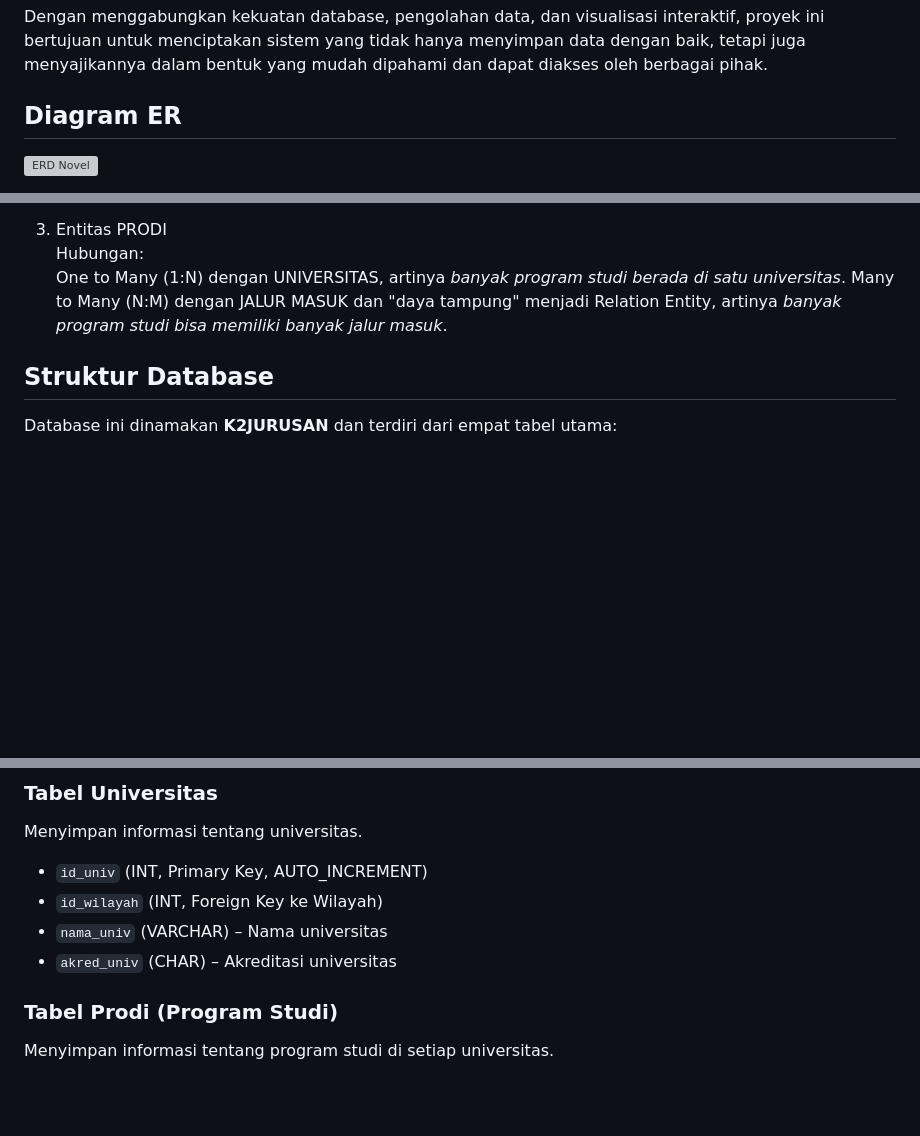
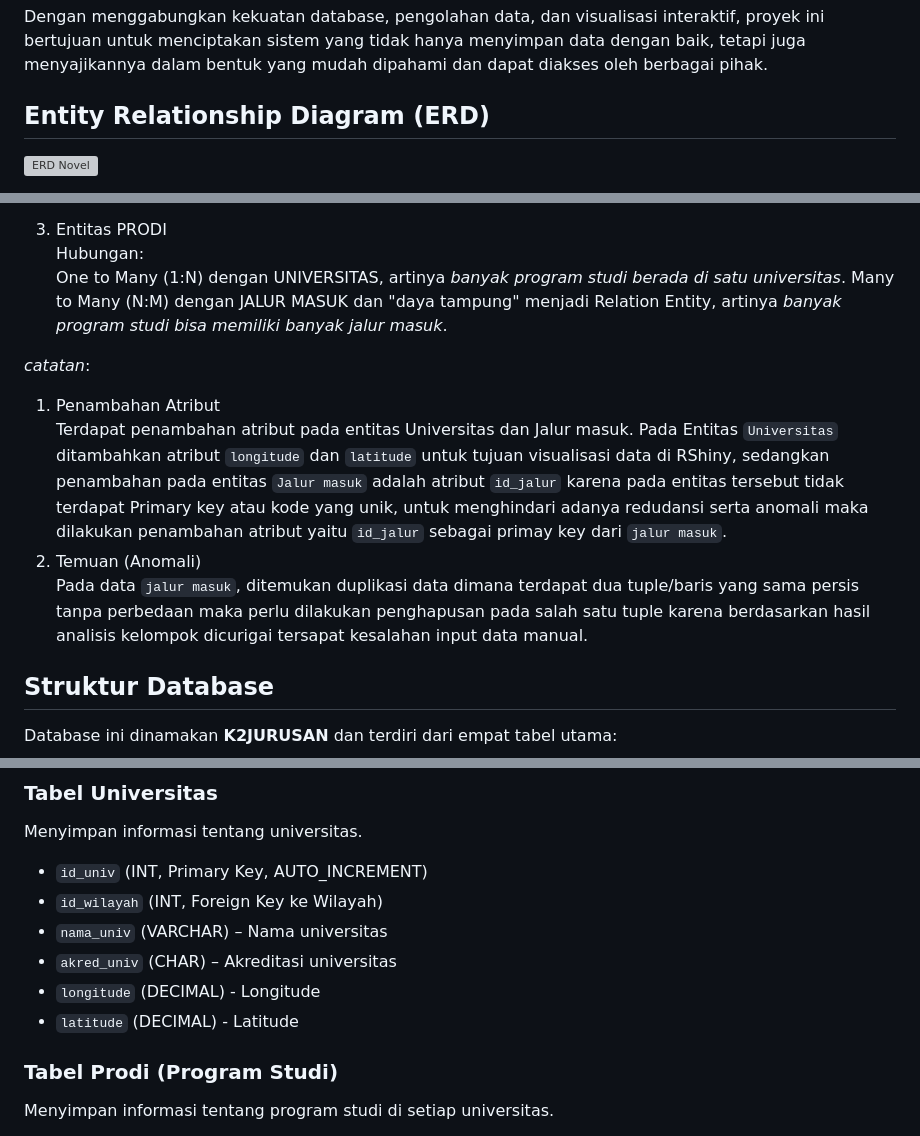
Before and after one commit to deinov/MDS_K2_Database-Jurusan, a Markdown page: README.md, 3 parts joined by grey strips. Rendered like a GitHub page; blank space fills up the shorter version; grey boxes are pictures that could not be loaded.

```diff
--- a/README.md
+++ b/README.md
@@ -47,7 +47,7 @@ Untuk mencapai tujuan tersebut, proyek ini memanfaatkan beberapa teknologi dan t
 
 Dengan menggabungkan kekuatan database, pengolahan data, dan visualisasi interaktif, proyek ini bertujuan untuk menciptakan sistem yang tidak hanya menyimpan data dengan baik, tetapi juga menyajikannya dalam bentuk yang mudah dipahami dan dapat diakses oleh berbagai pihak.
 
-## **Diagram ER**
+## **Entity Relationship Diagram (ERD)**
 ![ERD Novel](https://github.com/deinov/MDS_K2_Database-Jurusan/blob/Designer-DB/ERD.jpg)
 
 Entity Relationship Diagram (ERD) yang menjelaskan hubungan antar entitas dalam sistem. Berikut interpretasinya:
@@ -66,6 +66,12 @@ Hubungan: <br>
 One to Many (1:N) dengan UNIVERSITAS, artinya *banyak program studi berada di satu universitas*.
 Many to Many (N:M) dengan JALUR MASUK dan "daya tampung" menjadi Relation Entity, artinya *banyak program studi bisa memiliki banyak jalur masuk*. <br>
 
+*catatan*: <br>
+1. Penambahan Atribut <br>
+Terdapat penambahan atribut pada entitas Universitas dan Jalur masuk. Pada Entitas `Universitas` ditambahkan atribut `longitude` dan `latitude` untuk tujuan visualisasi data di RShiny, sedangkan penambahan pada entitas `Jalur masuk` adalah atribut `id_jalur` karena pada entitas tersebut tidak terdapat Primary key atau kode yang unik, untuk menghindari adanya redudansi serta anomali maka dilakukan penambahan atribut yaitu `id_jalur` sebagai primay key dari `jalur masuk`.
+2. Temuan (Anomali) <br>
+Pada data `jalur masuk`, ditemukan duplikasi data dimana terdapat dua tuple/baris yang sama persis tanpa perbedaan maka perlu dilakukan penghapusan pada salah satu tuple karena berdasarkan hasil analisis kelompok dicurigai tersapat kesalahan input data manual.
+
 ## **Struktur Database**
 Database ini dinamakan **K2JURUSAN** dan terdiri dari empat tabel utama:
 
@@ -81,6 +87,8 @@ Menyimpan informasi tentang universitas.
 - `id_wilayah` (INT, Foreign Key ke Wilayah)
 - `nama_univ` (VARCHAR) – Nama universitas
 - `akred_univ` (CHAR) – Akreditasi universitas
+- `longitude` (DECIMAL) - Longitude
+- `latitude` (DECIMAL) - Latitude
 
 ### **Tabel Prodi (Program Studi)**
 Menyimpan informasi tentang program studi di setiap universitas.
```
Also changed, not shown: other parts of README.md (+2 -2 lines).
